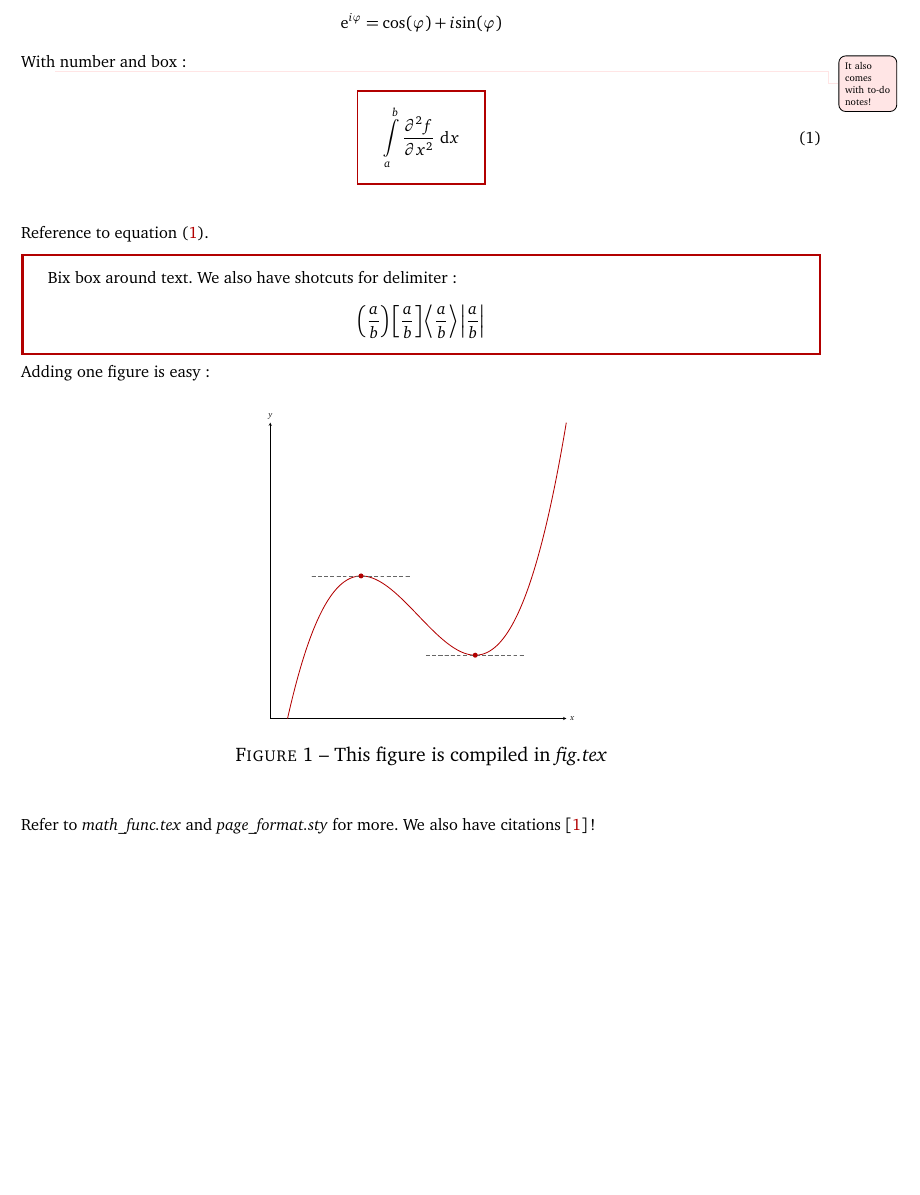
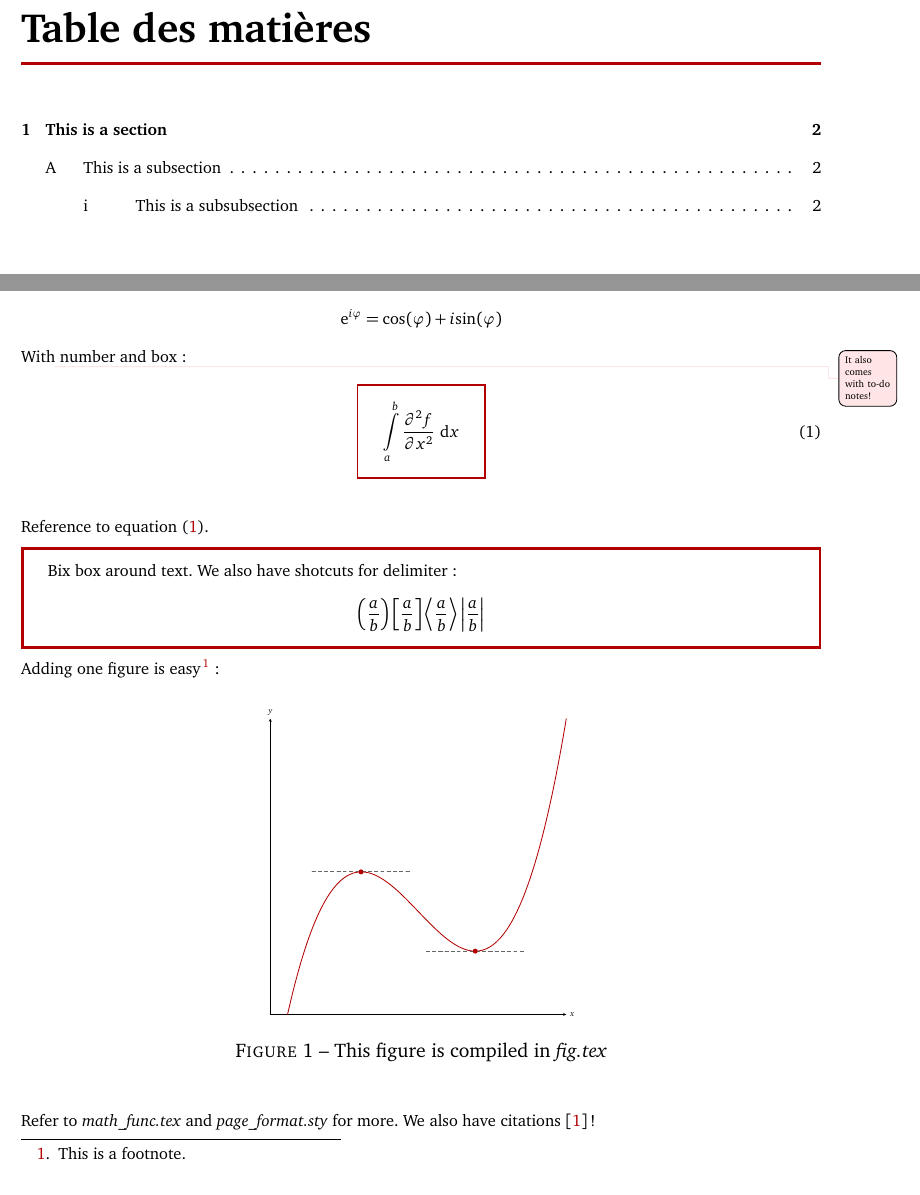
Before and after one commit to LJerome94/TeX-JAM, a LaTeX document (TeX-JAM/MAIN.tex, which reads TeX-JAM/page_format.sty): part of page 2 of 4 before the commit and two parts of pages 2 and 3 of 5 after it, the two joined at a grey line, cut at the place of the change, the shorter picture padded with empty space. Compiled offline with pdfLaTeX.

Commit message:
Polish
Code was cleaned up.
Readme completed.

```diff
--- a/TeX-JAM/MAIN.tex
+++ b/TeX-JAM/MAIN.tex
@@ -64,7 +67,7 @@ Bix box around text. We also have shotcuts for delimiter:
 }
 }
 
-Adding one figure is easy:
+Adding one figure is easy\footnote{This is a footnote.}:
 \Figure{figures/figure.pdf}{.4}{This figure is compiled in \textit{fig.tex}}{fig:figure}
 
 Refer to \textit{math\_func.tex} and \textit{page\_format.sty} for more. We also have citations \cite{CitekeyBook}!
--- a/TeX-JAM/page_format.sty
+++ b/TeX-JAM/page_format.sty
@@ -107,18 +107,19 @@
 \usepackage{dcolumn} % Decimal point alignment.
 
 
-% Format de titres -----------------------
+% Title formats -----------------------
 \usepackage[calcwidth]{titlesec} % Titles customization.
 
-% Default color - Edit these in 'MAIN'.
+% Default color - Edit these in 'MAIN.tex'.
 \colorlet{chaptercolor}{black!75!black}
 \colorlet{chaptercolorback}{black!10!white}
 
-\renewcommand*{\thesection}{\fcolorbox{chaptercolor}{chaptercolorback}{\color{black}\arabic{section}}\color{black}} % Section number format.
+%\renewcommand*{\thesection}{\fcolorbox{chaptercolor}{chaptercolorback}{\color{black}\arabic{section}}\color{black}} % Section number format.
+\renewcommand*{\thesection}{\arabic{section}} % Section number format.
 \renewcommand*{\thesubsection}{\Alph{subsection}} % Subsection number format.
 \renewcommand*{\thesubsubsection}{\roman{subsubsection}} % Subsubection number format.
 
-\titleformat{\section}{\penalty-2000\vspace{0pt plus 10pt}\huge\bfseries}{\thesection\hspace{-11pt}}{1em}{}[\vspace{2pt}{\color{chaptercolor}\titlerule[2pt]}] % Section format.
+\titleformat{\section}{\penalty-2000\vspace{0pt plus 10pt}\huge\bfseries}{\fcolorbox{chaptercolor}{chaptercolorback}{\thesection}\hspace{-11pt}}{1em}{}[\vspace{2pt}{\color{chaptercolor}\titlerule[2pt]}] % Section format.
 
 \titleformat{\subsection}{\penalty-2000\vspace{0pt plus 10pt}\large\bfseries}{\fbox{\thesubsection}\hspace{5pt}}{1em}{}[] % Subsection format.
 
@@ -215,7 +216,24 @@
 \def\class#1{\def\@class{#1}}
 %\makeatother
 
-% Boîte équations ----------------------
+% Table of contents ----------------------
+\newcommand{\maketableofcontents}{
+    {\hypersetup{
+     linkcolor= black,
+    }
+    \tableofcontents
+    }
+    \newpage
+}
+
+% References ----------------------
+\newcommand{\makereferences}{
+\newpage
+\nocite{*}
+\printbibliography
+}
+
+% Equation boxes  ----------------------
 \usepackage{tcolorbox}
 \tcbuselibrary{theorems}
 
@@ -232,3 +250,7 @@
 #1
 \end{definitionbox}
 }
+
+\renewcommand\thefootnote{\textcolor{chaptercolor}{\arabic{footnote}}} % Footnote index color
+
+%\renewcommand\footnoterule{\kern-3pt {\color{chaptercolor}\hrule width 2in} \kern 2.6pt} % Footnote line.
```
Also changed, not shown: README.md, TeX_JAM.pdf (added), images/TeX_JAM_section.png (added), images/TeX_JAM_title.png (added), images/logo.png (renamed from logo.png), TeX-JAM/MAIN.tex (7 more changed lines), 1 other file.
